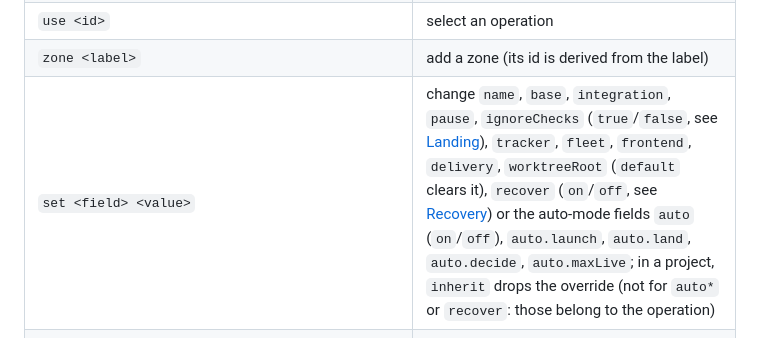
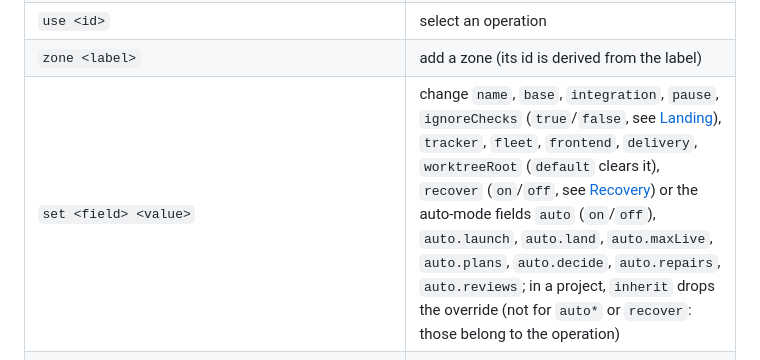
Before and after one commit to Shadorain/holotable, a Markdown page: README.md, the part around the change. GitHub-like rendering.

Commit message:
docs: full set field list; Dolt unit name and directory as the adapter writes them

```diff
--- a/README.md
+++ b/README.md
@@ -221,7 +221,7 @@ Once activated, the row shows the selected operation and nonzero live, queued an
 |`list [--all]`|open operations (`--all` adds archived)|
 |`use <id>`|select an operation|
 |`zone <label>`|add a zone (its id is derived from the label)|
-|`set <field> <value>`|change `name`, `base`, `integration`, `pause`, `ignoreChecks` (`true`/`false`, see [Landing](#landing-and-conflicts)), `tracker`, `fleet`, `frontend`, `delivery`, `worktreeRoot` (`default` clears it), `recover` (`on`/`off`, see [Recovery](#recovery)) or the auto-mode fields `auto` (`on`/`off`), `auto.launch`, `auto.land`, `auto.decide`, `auto.maxLive`; in a project, `inherit` drops the override (not for `auto*` or `recover`: those belong to the operation)|
+|`set <field> <value>`|change `name`, `base`, `integration`, `pause`, `ignoreChecks` (`true`/`false`, see [Landing](#landing-and-conflicts)), `tracker`, `fleet`, `frontend`, `delivery`, `worktreeRoot` (`default` clears it), `recover` (`on`/`off`, see [Recovery](#recovery)) or the auto-mode fields `auto` (`on`/`off`), `auto.launch`, `auto.land`, `auto.maxLive`, `auto.plans`, `auto.decide`, `auto.repairs`, `auto.reviews`; in a project, `inherit` drops the override (not for `auto*` or `recover`: those belong to the operation)|
 |`add <ticket> --zone <id> [--kind] [--blocked-by A,B] [--title] [--description <text>] [--worktree <path>] [--option X…] [--recommended X]`|add a contact with a short title and separate full instructions; `--worktree` adopts an existing checkout; `--option`/`--recommended` build a decision contact (see [Decisions](#decisions))|
 |`close <id> <landed\|abandoned\|decision\|failed>`|end the operation through the same path as the page: wind-down, `closed` event, report, archive|
 |`config [key value]`|show or set board settings|
```
Also changed, not shown: docs/architecture.md (+1 -1 lines).
